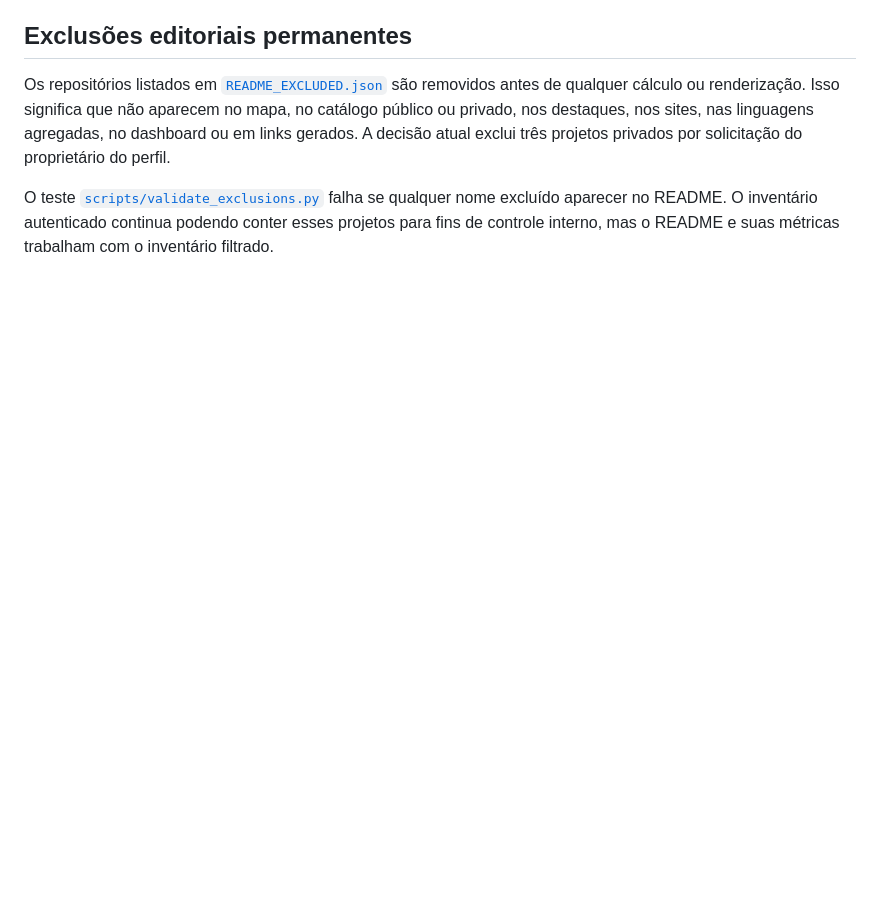
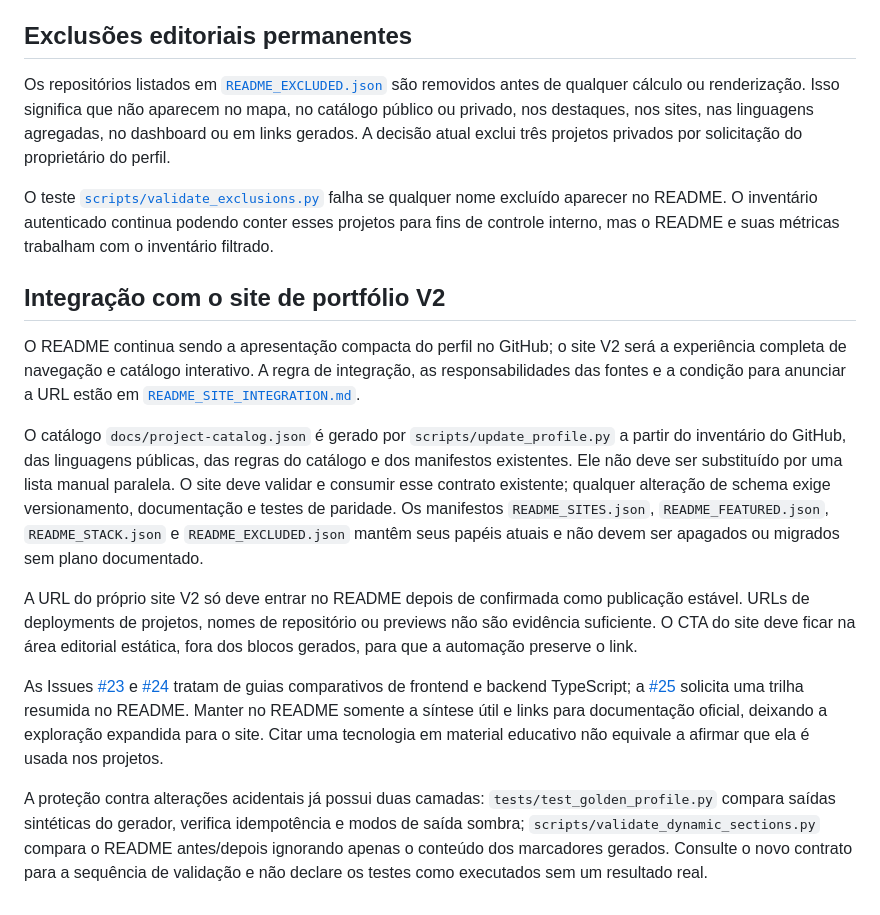
Before and after one commit to Lucas-Belucci-Bellini/Lucas-Belucci-Bellini, a Markdown page: docs/README_DATA.md, the part around the change. Drawn GitHub-style; blank space fills up the shorter version.

Commit message:
docs: document portfolio site data provenance

```diff
--- a/docs/README_DATA.md
+++ b/docs/README_DATA.md
@@ -104,3 +104,15 @@ O workflow [`v2-validation.yml`](../.github/workflows/v2-validation.yml) também
 Os repositórios listados em [`README_EXCLUDED.json`](README_EXCLUDED.json) são removidos antes de qualquer cálculo ou renderização. Isso significa que não aparecem no mapa, no catálogo público ou privado, nos destaques, nos sites, nas linguagens agregadas, no dashboard ou em links gerados. A decisão atual exclui três projetos privados por solicitação do proprietário do perfil.
 
 O teste [`scripts/validate_exclusions.py`](../scripts/validate_exclusions.py) falha se qualquer nome excluído aparecer no README. O inventário autenticado continua podendo conter esses projetos para fins de controle interno, mas o README e suas métricas trabalham com o inventário filtrado.
+
+## Integração com o site de portfólio V2
+
+O README continua sendo a apresentação compacta do perfil no GitHub; o site V2 será a experiência completa de navegação e catálogo interativo. A regra de integração, as responsabilidades das fontes e a condição para anunciar a URL estão em [`README_SITE_INTEGRATION.md`](README_SITE_INTEGRATION.md).
+
+O catálogo `docs/project-catalog.json` é gerado por `scripts/update_profile.py` a partir do inventário do GitHub, das linguagens públicas, das regras do catálogo e dos manifestos existentes. Ele não deve ser substituído por uma lista manual paralela. O site deve validar e consumir esse contrato existente; qualquer alteração de schema exige versionamento, documentação e testes de paridade. Os manifestos `README_SITES.json`, `README_FEATURED.json`, `README_STACK.json` e `README_EXCLUDED.json` mantêm seus papéis atuais e não devem ser apagados ou migrados sem plano documentado.
+
+A URL do próprio site V2 só deve entrar no README depois de confirmada como publicação estável. URLs de deployments de projetos, nomes de repositório ou previews não são evidência suficiente. O CTA do site deve ficar na área editorial estática, fora dos blocos gerados, para que a automação preserve o link.
+
+As Issues [#23](https://github.com/Lucas-Belucci-Bellini/Lucas-Belucci-Bellini/issues/23) e [#24](https://github.com/Lucas-Belucci-Bellini/Lucas-Belucci-Bellini/issues/24) tratam de guias comparativos de frontend e backend TypeScript; a [#25](https://github.com/Lucas-Belucci-Bellini/Lucas-Belucci-Bellini/issues/25) solicita uma trilha resumida no README. Manter no README somente a síntese útil e links para documentação oficial, deixando a exploração expandida para o site. Citar uma tecnologia em material educativo não equivale a afirmar que ela é usada nos projetos.
+
+A proteção contra alterações acidentais já possui duas camadas: `tests/test_golden_profile.py` compara saídas sintéticas do gerador, verifica idempotência e modos de saída sombra; `scripts/validate_dynamic_sections.py` compara o README antes/depois ignorando apenas o conteúdo dos marcadores gerados. Consulte o novo contrato para a sequência de validação e não declare os testes como executados sem um resultado real.
```
